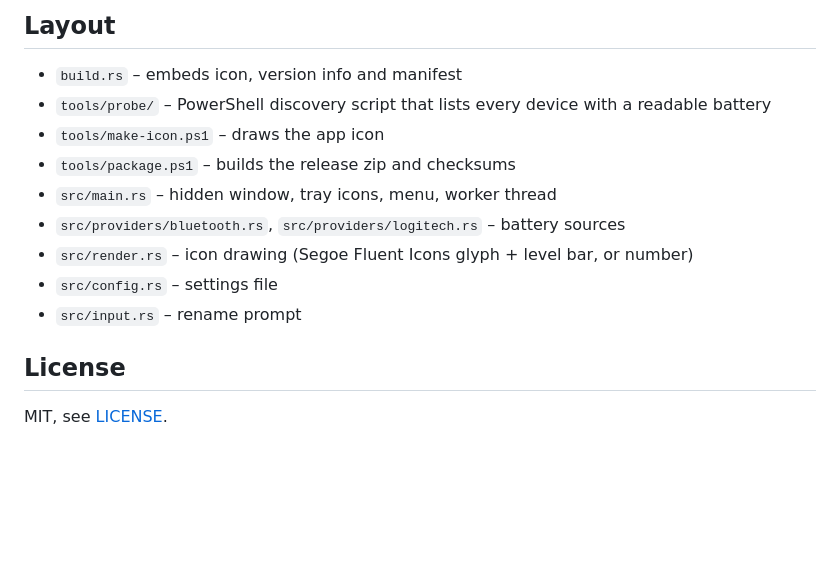
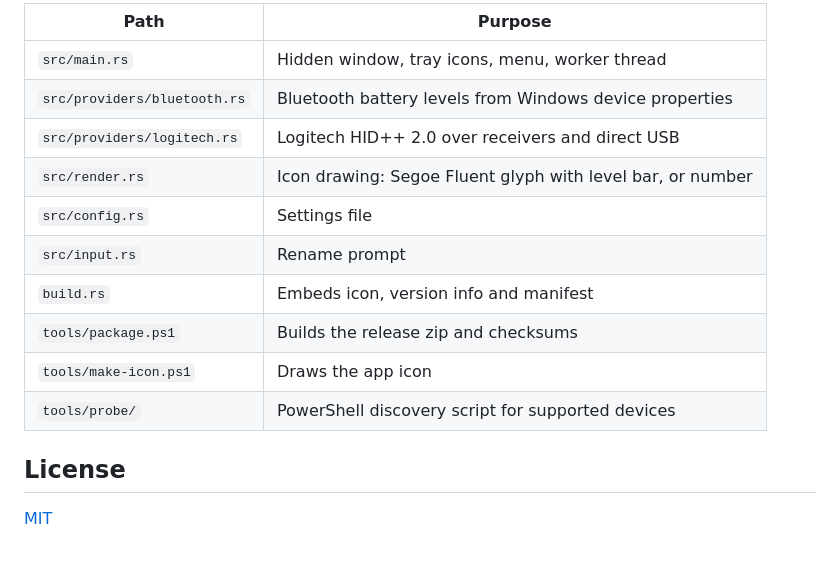
Before and after one commit to andregulbrandsen/battery-tray, a Markdown page: README.md, the part around one of its changes. Rendered like a GitHub page; folded sections open; blank space fills up the shorter version.

```diff
--- a/README.md
+++ b/README.md
@@ -53,14 +140,19 @@ itself, so no `rc.exe`/`windres` is needed. Regenerate the icon with `pwsh -File
 
-## Layout
-- `build.rs` – embeds icon, version info and manifest
-- `tools/probe/` – PowerShell discovery script that lists every device with a readable battery
-- `tools/make-icon.ps1` – draws the app icon
-- `tools/package.ps1` – builds the release zip and checksums
-- `src/main.rs` – hidden window, tray icons, menu, worker thread
-- `src/providers/bluetooth.rs`, `src/providers/logitech.rs` – battery sources
-- `src/render.rs` – icon drawing (Segoe Fluent Icons glyph + level bar, or number)
-- `src/config.rs` – settings file
-- `src/input.rs` – rename prompt
+| Path | Purpose |
+| --- | --- |
+| `src/main.rs` | Hidden window, tray icons, menu, worker thread |
+| `src/providers/bluetooth.rs` | Bluetooth battery levels from Windows device properties |
+| `src/providers/logitech.rs` | Logitech HID++ 2.0 over receivers and direct USB |
+| `src/render.rs` | Icon drawing: Segoe Fluent glyph with level bar, or number |
+| `src/config.rs` | Settings file |
+| `src/input.rs` | Rename prompt |
+| `build.rs` | Embeds icon, version info and manifest |
+| `tools/package.ps1` | Builds the release zip and checksums |
+| `tools/make-icon.ps1` | Draws the app icon |
+| `tools/probe/` | PowerShell discovery script for supported devices |
+
+</details>
 
 ## License
-MIT, see [LICENSE](LICENSE).
+
+[MIT](LICENSE)
```
Also changed, not shown: other parts of README.md (+122 -35 lines), docs/icon.png (added), docs/tray-preview.png (added).
